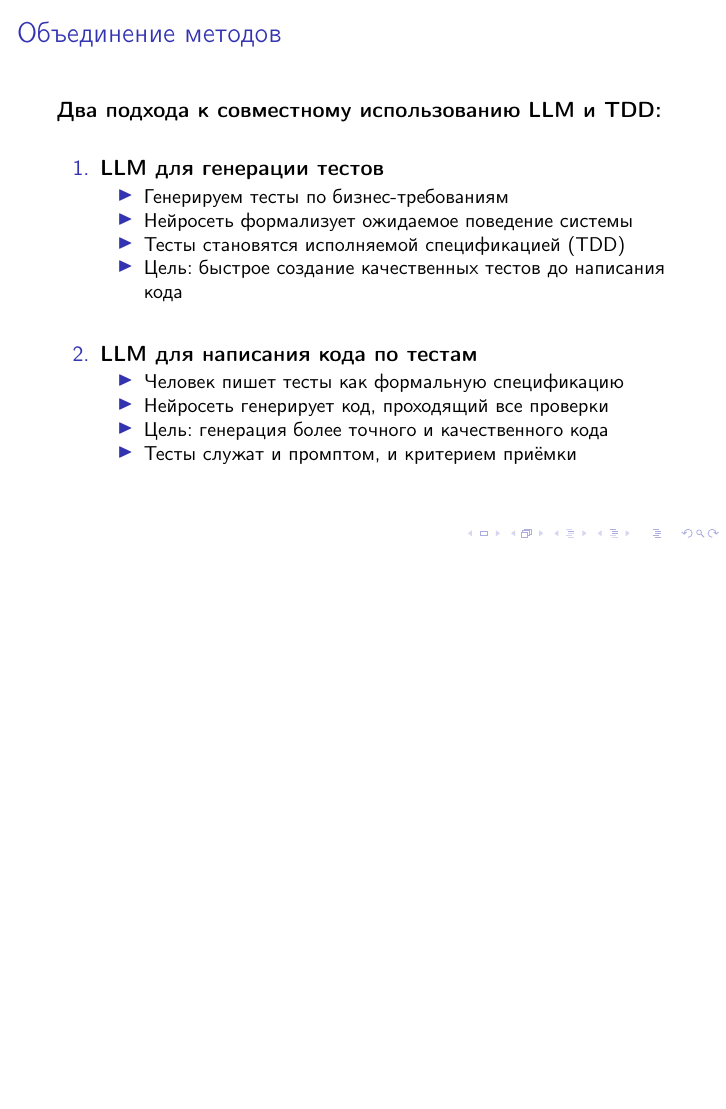
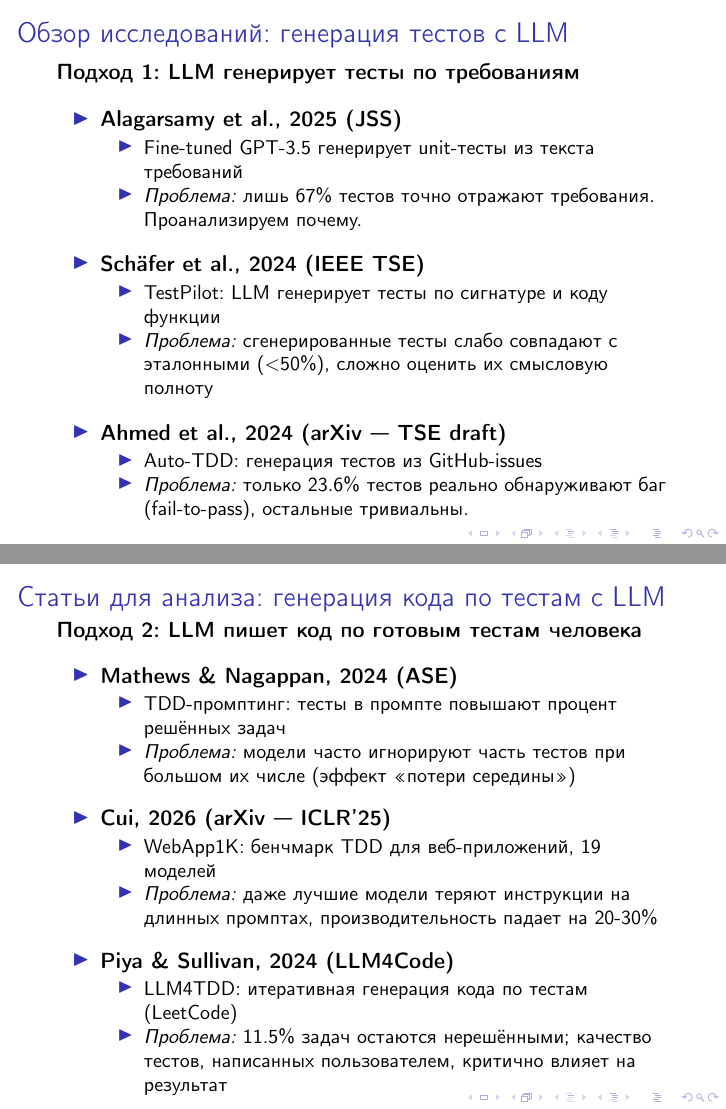
Before and after one commit to Prophet35208/LatexForArticle, LaTeX slides (main.tex, which reads slides/05.tex, slides/06.tex): page 4 of 4 before the commit and pages 5 and 6 of 6 after it, the two joined at a grey line, the shorter picture padded with empty space. Compiled offline with pdfLaTeX.

Commit message:
Обнова 2

```diff
--- a/slides/05.tex
+++ b/slides/05.tex
@@ -1,13 +1,31 @@
-\begin{frame}{Объединение методов}
-\begin{center}
-\vspace{0.5cm}
-{\Large Цель}
+\begin{frame}{Обзор исследований: генерация тестов с LLM}
+
+\textbf{Подход 1: LLM генерирует тесты по требованиям}
 
 \vspace{0.3cm}
-Обеспечить точность сгенерированному коду \\с помощью TDD
 
-\vspace{0.5cm}
-LLM генерирует код,\\
-TDD-тесты проверяют его корректность.
-\end{center}
+\begin{itemize}
+    \item \textbf{Alagarsamy et al., 2025 (JSS)}
+    \begin{itemize}
+        \item Fine-tuned GPT-3.5 генерирует unit-тесты из текста требований
+        \item \textit{Проблема:} лишь 67\% тестов точно отражают требования. Проанализируем почему.
+    \end{itemize}
+
+    \vspace{0.2cm}
+
+    \item \textbf{Schäfer et al., 2024 (IEEE TSE)}
+    \begin{itemize}
+        \item TestPilot: LLM генерирует тесты по сигнатуре и коду функции
+        \item \textit{Проблема:} сгенерированные тесты слабо совпадают с эталонными ($<$50\%), сложно оценить их смысловую полноту
+    \end{itemize}
+
+    \vspace{0.2cm}
+
+    \item \textbf{Ahmed et al., 2024 (arXiv — TSE draft)}
+    \begin{itemize}
+        \item Auto-TDD: генерация тестов из GitHub-issues
+        \item \textit{Проблема:} только 23.6\% тестов реально обнаруживают баг (fail-to-pass), остальные тривиальны.
+    \end{itemize}
+\end{itemize}
+
 \end{frame}
--- /dev/null
+++ b/slides/06.tex
@@ -0,0 +1,31 @@
+\begin{frame}{Статьи для анализа: генерация кода по тестам с LLM}
+
+\textbf{Подход 2: LLM пишет код по готовым тестам человека}
+
+\vspace{0.3cm}
+
+\begin{itemize}
+    \item \textbf{Mathews \& Nagappan, 2024 (ASE)}
+    \begin{itemize}
+        \item TDD-промптинг: тесты в промпте повышают процент решённых задач
+        \item \textit{Проблема:} модели часто игнорируют часть тестов при большом их числе (эффект «потери середины»)
+    \end{itemize}
+
+    \vspace{0.2cm}
+
+    \item \textbf{Cui, 2026 (arXiv — ICLR'25)}
+    \begin{itemize}
+        \item WebApp1K: бенчмарк TDD для веб-приложений, 19 моделей
+        \item \textit{Проблема:} даже лучшие модели теряют инструкции на длинных промптах, производительность падает на 20-30\%
+    \end{itemize}
+
+    \vspace{0.2cm}
+
+    \item \textbf{Piya \& Sullivan, 2024 (LLM4Code)}
+    \begin{itemize}
+        \item LLM4TDD: итеративная генерация кода по тестам (LeetCode)
+        \item \textit{Проблема:} 11.5\% задач остаются нерешёнными; качество тестов, написанных пользователем, критично влияет на результат
+    \end{itemize}
+\end{itemize}
+
+\end{frame}
```
Also changed, not shown: main.tex (+2 -0 lines), main.pdf, 3 other files.
